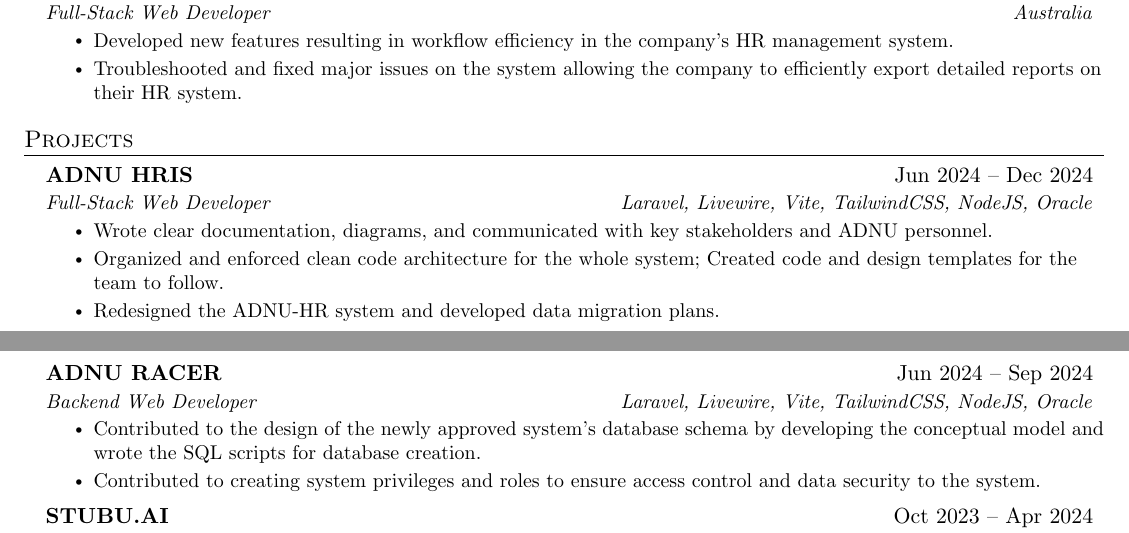
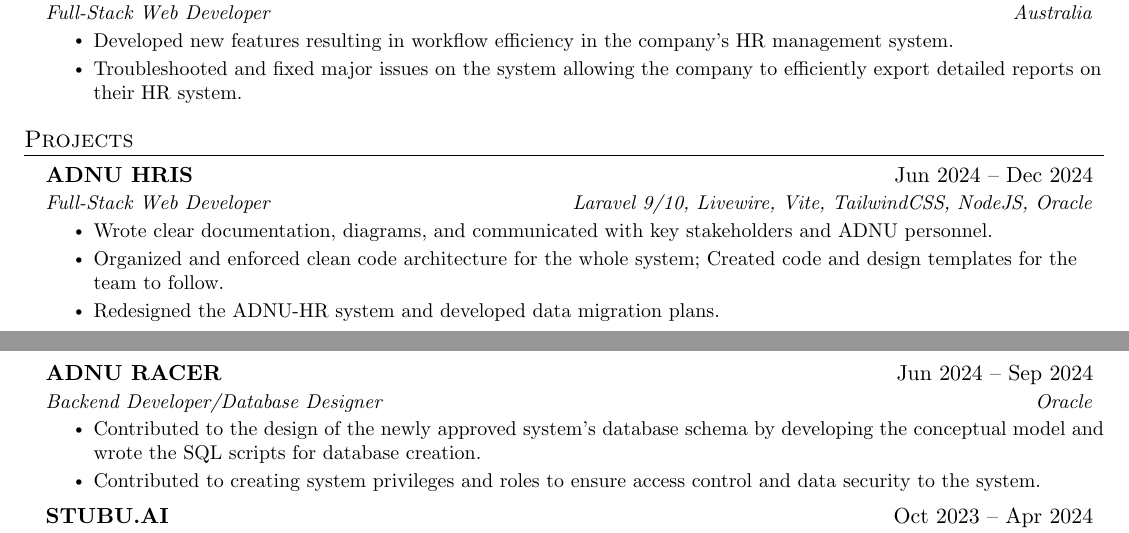
Before and after one commit to genebit/cv, a LaTeX CV (cv.tex, which reads sections/projects.tex): two parts of pages 1 and 2 of 4, joined at a grey line, cut so that both start at the same text. Compiled offline with pdfLaTeX.

Commit message:
chore: updated contents.

```diff
--- a/sections/projects.tex
+++ b/sections/projects.tex
@@ -4,7 +4,7 @@
 
     \resumeSubheading
     {ADNU HRIS}{Jun 2024 -- Dec 2024}
-    {Full-Stack Web Developer}{Laravel, Livewire, Vite, TailwindCSS, NodeJS, Oracle}
+    {Full-Stack Web Developer}{Laravel 9/10, Livewire, Vite, TailwindCSS, NodeJS, Oracle}
     \resumeItemListStart
         \resumeItem{Wrote clear documentation, diagrams, and communicated with key stakeholders and ADNU personnel.}
         \resumeItem{Organized and enforced clean code architecture for the whole system; Created code and design templates for the team to follow.}
@@ -13,7 +13,7 @@
 
     \resumeSubheading
     {ADNU RACER}{Jun 2024 -- Sep 2024}
-    {Backend Web Developer}{Laravel, Livewire, Vite, TailwindCSS, NodeJS, Oracle}
+    {Backend Developer/Database Designer}{Oracle}
     \resumeItemListStart
         \resumeItem{Contributed to the design of the newly approved system's database schema by developing the conceptual model and wrote the SQL scripts for database creation.}
         \resumeItem{Contributed to creating system privileges and roles to ensure access control and data security to the system.}
```
Also changed, not shown: cv.pdf.
